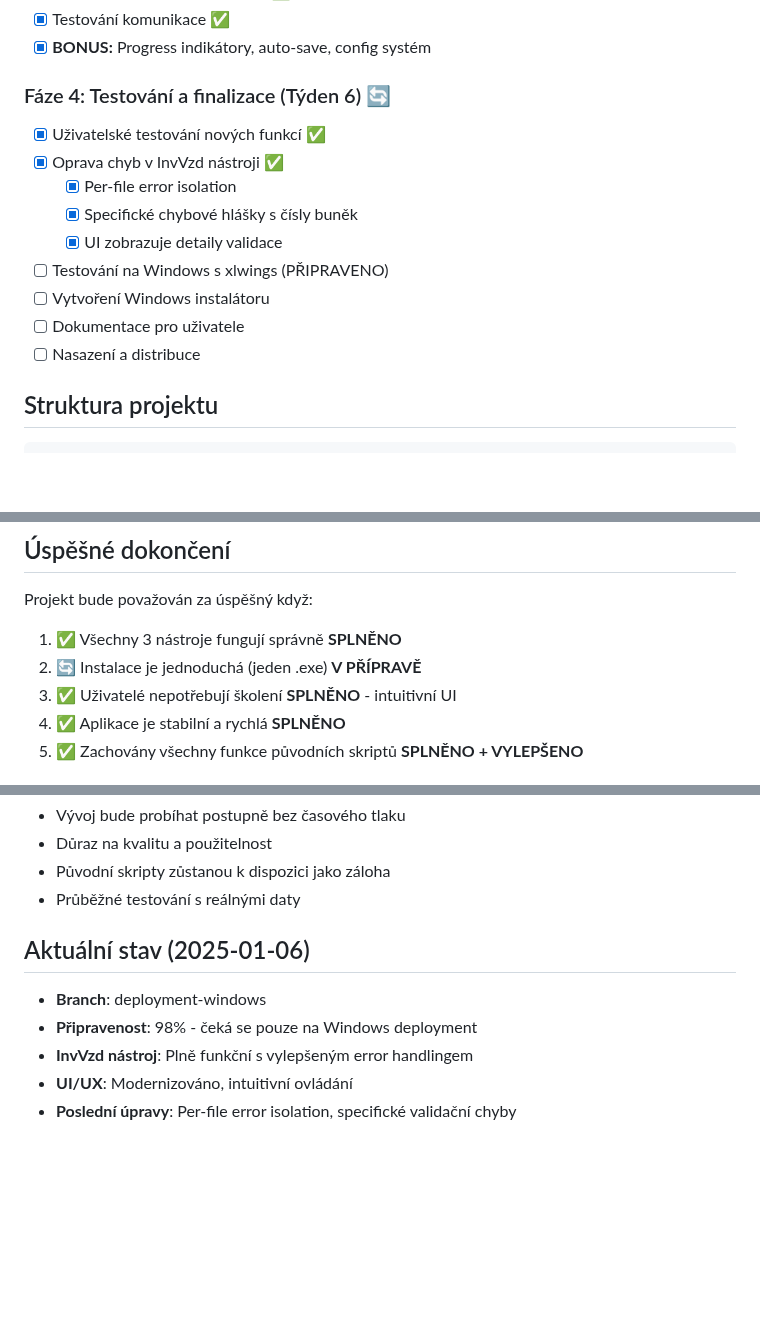
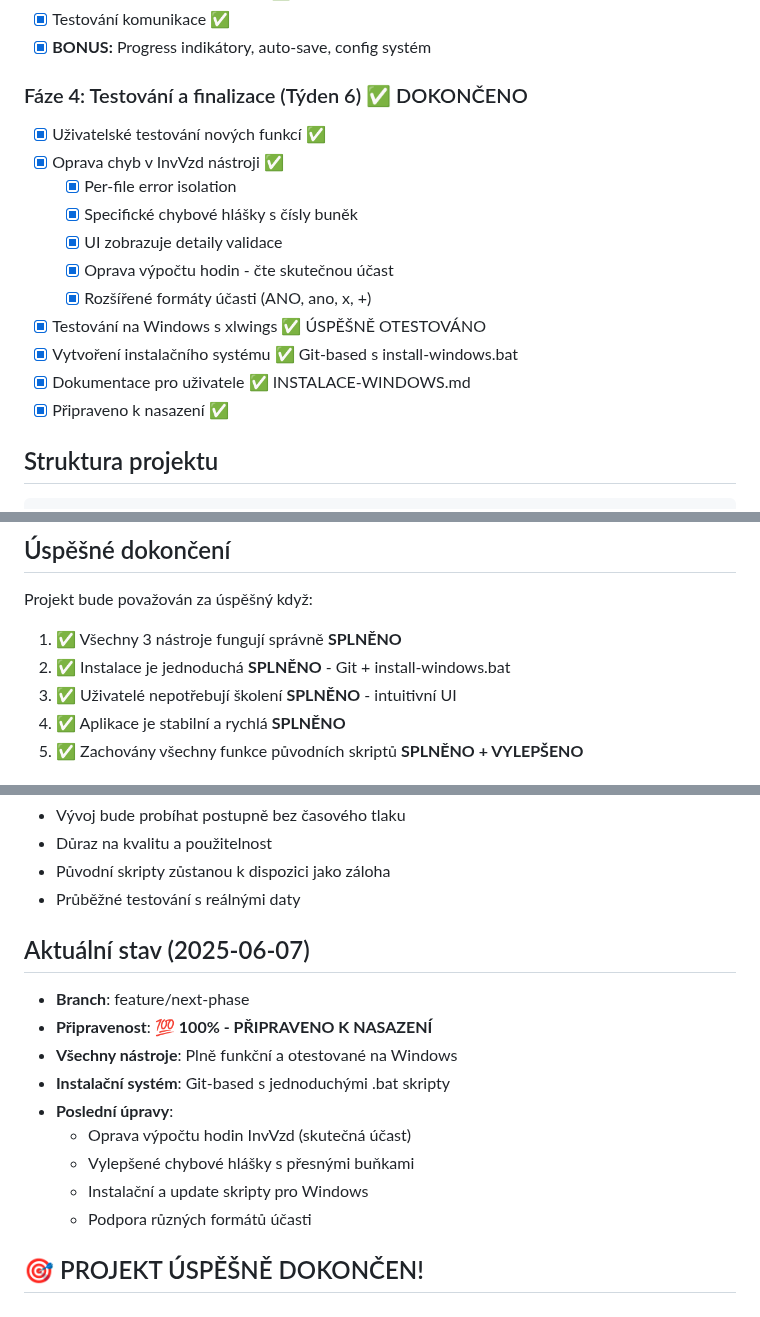
Before and after one commit to maxparez/electron_app, a Markdown page: PROJECT_PLAN.md, 3 parts joined by grey strips. Rendered like a GitHub page; blank space fills up the shorter version.

```diff
--- a/PROJECT_PLAN.md
+++ b/PROJECT_PLAN.md
@@ -79,16 +79,18 @@ Vytvoření jednotné desktopové aplikace pro zpracování projektové dokument
 - [x] Testování komunikace ✅
 - [x] **BONUS:** Progress indikátory, auto-save, config systém
 
-### Fáze 4: Testování a finalizace (Týden 6) 🔄
+### Fáze 4: Testování a finalizace (Týden 6) ✅ DOKONČENO
 - [x] Uživatelské testování nových funkcí ✅
 - [x] Oprava chyb v InvVzd nástroji ✅
   - [x] Per-file error isolation
   - [x] Specifické chybové hlášky s čísly buněk
   - [x] UI zobrazuje detaily validace
-- [ ] Testování na Windows s xlwings (PŘIPRAVENO)
-- [ ] Vytvoření Windows instalátoru
-- [ ] Dokumentace pro uživatele
-- [ ] Nasazení a distribuce
+  - [x] Oprava výpočtu hodin - čte skutečnou účast
+  - [x] Rozšířené formáty účasti (ANO, ano, x, +)
+- [x] Testování na Windows s xlwings ✅ ÚSPĚŠNĚ OTESTOVÁNO
+- [x] Vytvoření instalačního systému ✅ Git-based s install-windows.bat
+- [x] Dokumentace pro uživatele ✅ INSTALACE-WINDOWS.md
+- [x] Připraveno k nasazení ✅
 
 ## Struktura projektu
 
@@ -131,7 +133,7 @@ Vytvoření jednotné desktopové aplikace pro zpracování projektové dokument
 
 Projekt bude považován za úspěšný když:
 1. ✅ Všechny 3 nástroje fungují správně **SPLNĚNO**
-2. 🔄 Instalace je jednoduchá (jeden .exe) **V PŘÍPRAVĚ**
+2. ✅ Instalace je jednoduchá **SPLNĚNO** - Git + install-windows.bat
 3. ✅ Uživatelé nepotřebují školení **SPLNĚNO** - intuitivní UI
 4. ✅ Aplikace je stabilní a rychlá **SPLNĚNO**
 5. ✅ Zachovány všechny funkce původních skriptů **SPLNĚNO + VYLEPŠENO**
@@ -149,9 +151,15 @@ Projekt bude považován za úspěšný když:
 - Původní skripty zůstanou k dispozici jako záloha
 - Průběžné testování s reálnými daty
 
-## Aktuální stav (2025-01-06)
-- **Branch**: deployment-windows
-- **Připravenost**: 98% - čeká se pouze na Windows deployment
-- **InvVzd nástroj**: Plně funkční s vylepšeným error handlingem
-- **UI/UX**: Modernizováno, intuitivní ovládání
-- **Poslední úpravy**: Per-file error isolation, specifické validační chyby
+## Aktuální stav (2025-06-07)
+- **Branch**: feature/next-phase
+- **Připravenost**: 💯 **100% - PŘIPRAVENO K NASAZENÍ**
+- **Všechny nástroje**: Plně funkční a otestované na Windows
+- **Instalační systém**: Git-based s jednoduchými .bat skripty
+- **Poslední úpravy**:
+  - Oprava výpočtu hodin InvVzd (skutečná účast)
+  - Vylepšené chybové hlášky s přesnými buňkami
+  - Instalační a update skripty pro Windows
+  - Podpora různých formátů účasti
+
+## 🎯 PROJEKT ÚSPĚŠNĚ DOKONČEN!
```
Also changed, not shown: PROGRESS.md (+21 -9 lines).
